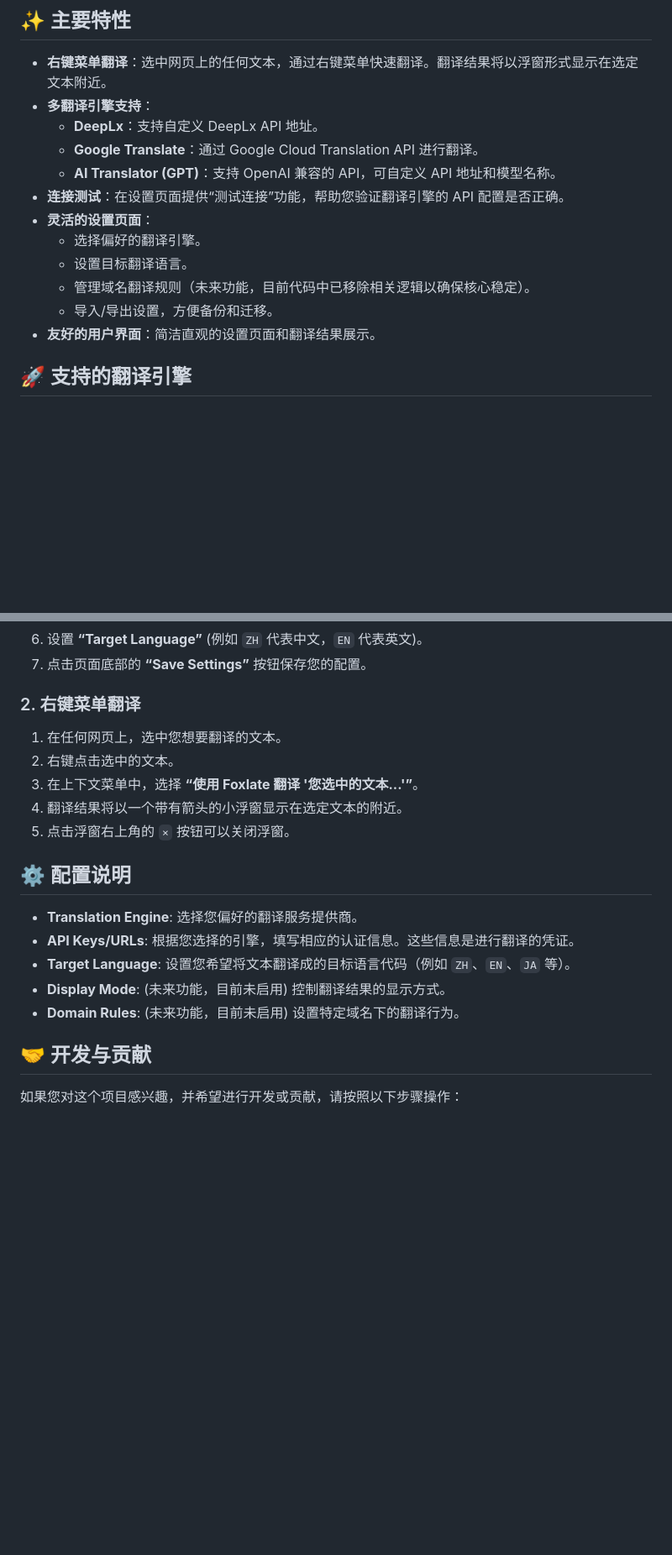
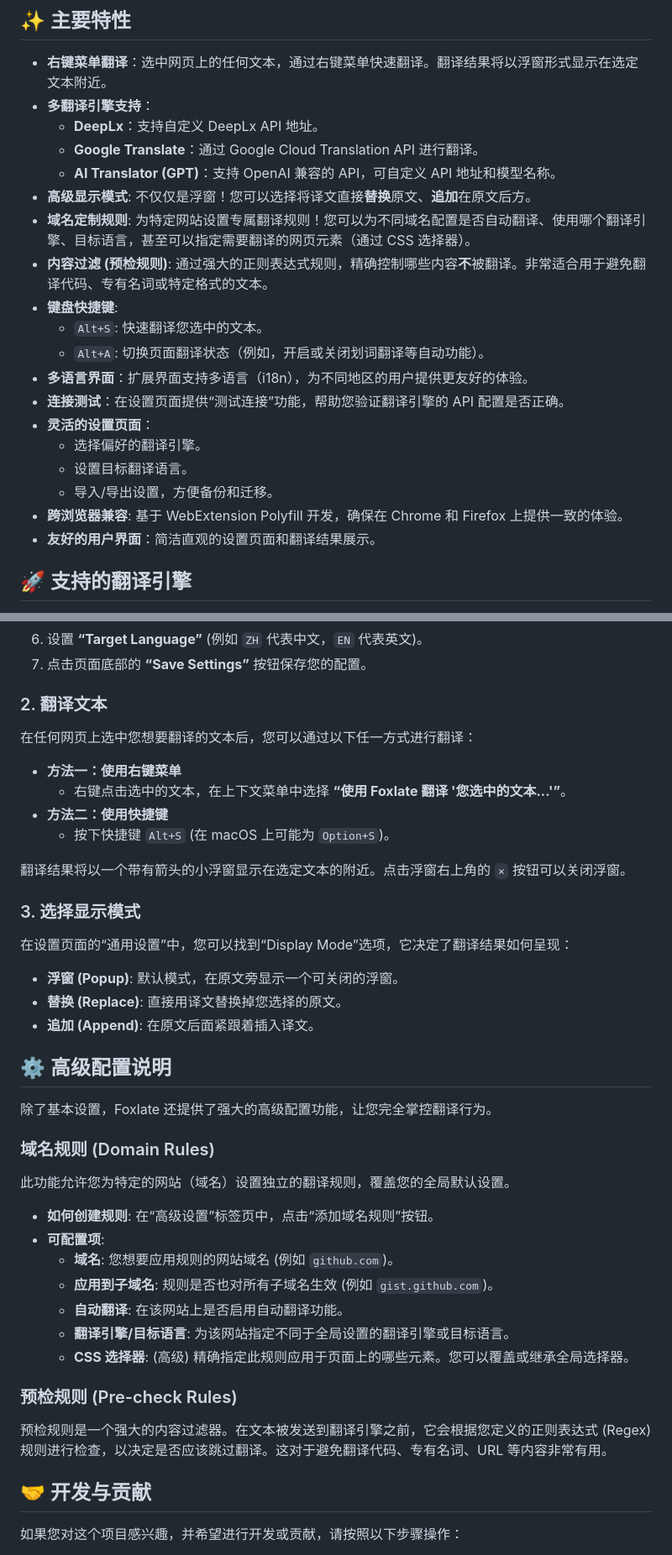
Before and after one commit to sanniou/Foxlate, a Markdown page: README.md, 2 parts joined by grey strips. Shown at 84% size. Drawn GitHub-style; blank space fills up the shorter version.

Commit message:
feat(README): update documentation for new features and usage instructions

```diff
--- a/README.md
+++ b/README.md
@@ -9,12 +9,19 @@
   - **DeepLx**：支持自定义 DeepLx API 地址。
   - **Google Translate**：通过 Google Cloud Translation API 进行翻译。
   - **AI Translator (GPT)**：支持 OpenAI 兼容的 API，可自定义 API 地址和模型名称。
+- **高级显示模式**: 不仅仅是浮窗！您可以选择将译文直接**替换**原文、**追加**在原文后方。
+- **域名定制规则**: 为特定网站设置专属翻译规则！您可以为不同域名配置是否自动翻译、使用哪个翻译引擎、目标语言，甚至可以指定需要翻译的网页元素（通过 CSS 选择器）。
+- **内容过滤 (预检规则)**: 通过强大的正则表达式规则，精确控制哪些内容**不**被翻译。非常适合用于避免翻译代码、专有名词或特定格式的文本。
+- **键盘快捷键**:
+  - `Alt+S`: 快速翻译您选中的文本。
+  - `Alt+A`: 切换页面翻译状态（例如，开启或关闭划词翻译等自动功能）。
+- **多语言界面**：扩展界面支持多语言（i18n），为不同地区的用户提供更友好的体验。
 - **连接测试**：在设置页面提供“测试连接”功能，帮助您验证翻译引擎的 API 配置是否正确。
 - **灵活的设置页面**：
   - 选择偏好的翻译引擎。
   - 设置目标翻译语言。
-  - 管理域名翻译规则（未来功能，目前代码中已移除相关逻辑以确保核心稳定）。
   - 导入/导出设置，方便备份和迁移。
+- **跨浏览器兼容**: 基于 WebExtension Polyfill 开发，确保在 Chrome 和 Firefox 上提供一致的体验。
 - **友好的用户界面**：简洁直观的设置页面和翻译结果展示。
 
 ## 🚀 支持的翻译引擎
@@ -64,23 +71,45 @@
 6.  设置 **“Target Language”** (例如 `ZH` 代表中文，`EN` 代表英文)。
 7.  点击页面底部的 **“Save Settings”** 按钮保存您的配置。
 
-### 2. 右键菜单翻译
+### 2. 翻译文本
 
-1.  在任何网页上，选中您想要翻译的文本。
-2.  右键点击选中的文本。
-3.  在上下文菜单中，选择 **“使用 Foxlate 翻译 '您选中的文本...'”**。
-4.  翻译结果将以一个带有箭头的小浮窗显示在选定文本的附近。
-5.  点击浮窗右上角的 `×` 按钮可以关闭浮窗。
+在任何网页上选中您想要翻译的文本后，您可以通过以下任一方式进行翻译：
 
-## ⚙️ 配置说明
+- **方法一：使用右键菜单**
+  - 右键点击选中的文本，在上下文菜单中选择 **“使用 Foxlate 翻译 '您选中的文本...'”**。
+- **方法二：使用快捷键**
+  - 按下快捷键 `Alt+S` (在 macOS 上可能为 `Option+S`)。
 
-- **Translation Engine**: 选择您偏好的翻译服务提供商。
-- **API Keys/URLs**: 根据您选择的引擎，填写相应的认证信息。这些信息是进行翻译的凭证。
-- **Target Language**: 设置您希望将文本翻译成的目标语言代码（例如 `ZH`、`EN`、`JA` 等）。
-- **Display Mode**: (未来功能，目前未启用) 控制翻译结果的显示方式。
-- **Domain Rules**: (未来功能，目前未启用) 设置特定域名下的翻译行为。
+翻译结果将以一个带有箭头的小浮窗显示在选定文本的附近。点击浮窗右上角的 `×` 按钮可以关闭浮窗。
+
+### 3. 选择显示模式
+在设置页面的“通用设置”中，您可以找到“Display Mode”选项，它决定了翻译结果如何呈现：
+- **浮窗 (Popup)**: 默认模式，在原文旁显示一个可关闭的浮窗。
+- **替换 (Replace)**: 直接用译文替换掉您选择的原文。
+- **追加 (Append)**: 在原文后面紧跟着插入译文。
+
+## ⚙️ 高级配置说明
+
+除了基本设置，Foxlate 还提供了强大的高级配置功能，让您完全掌控翻译行为。
+
+### 域名规则 (Domain Rules)
+
+此功能允许您为特定的网站（域名）设置独立的翻译规则，覆盖您的全局默认设置。
+
+- **如何创建规则**: 在“高级设置”标签页中，点击“添加域名规则”按钮。
+- **可配置项**:
+  - **域名**: 您想要应用规则的网站域名 (例如 `github.com`)。
+  - **应用到子域名**: 规则是否也对所有子域名生效 (例如 `gist.github.com`)。
+  - **自动翻译**: 在该网站上是否启用自动翻译功能。
+  - **翻译引擎/目标语言**: 为该网站指定不同于全局设置的翻译引擎或目标语言。
+  - **CSS 选择器**: (高级) 精确指定此规则应用于页面上的哪些元素。您可以覆盖或继承全局选择器。
+
+### 预检规则 (Pre-check Rules)
+
+预检规则是一个强大的内容过滤器。在文本被发送到翻译引擎之前，它会根据您定义的正则表达式 (Regex) 规则进行检查，以决定是否应该跳过翻译。这对于避免翻译代码、专有名词、URL 等内容非常有用。
 
 ## 🤝 开发与贡献
+
 
 如果您对这个项目感兴趣，并希望进行开发或贡献，请按照以下步骤操作：
 
```
Also changed, not shown: other parts of README.md (+2 -2 lines).
